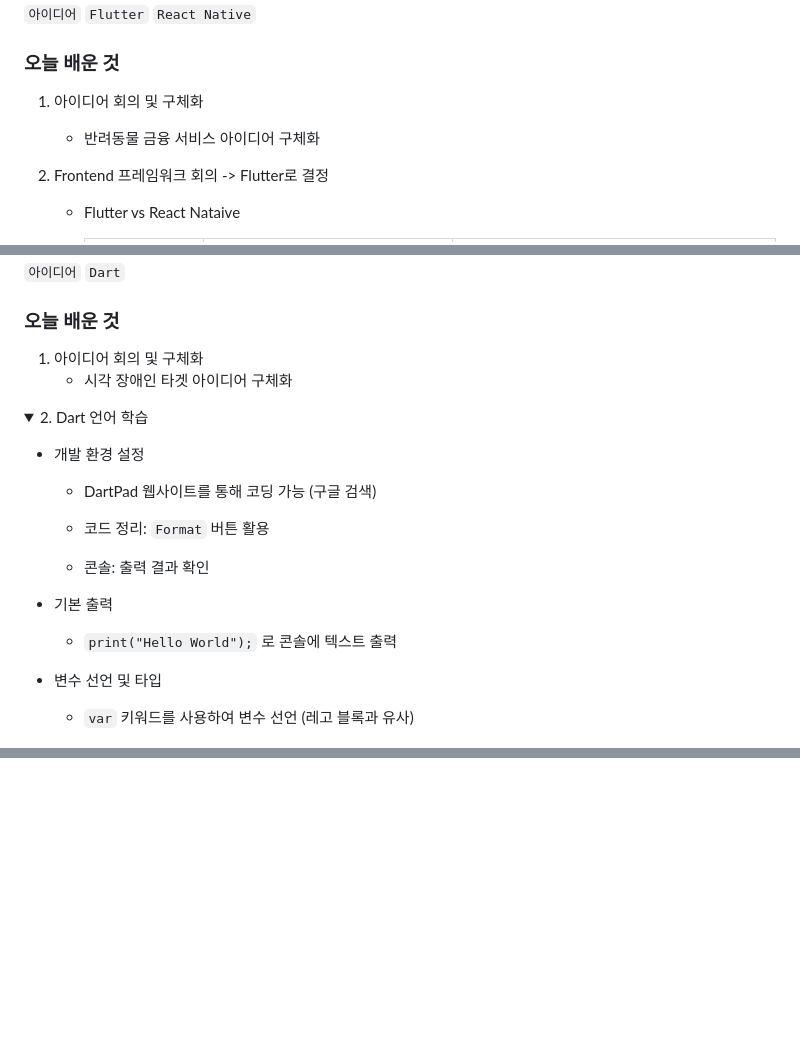
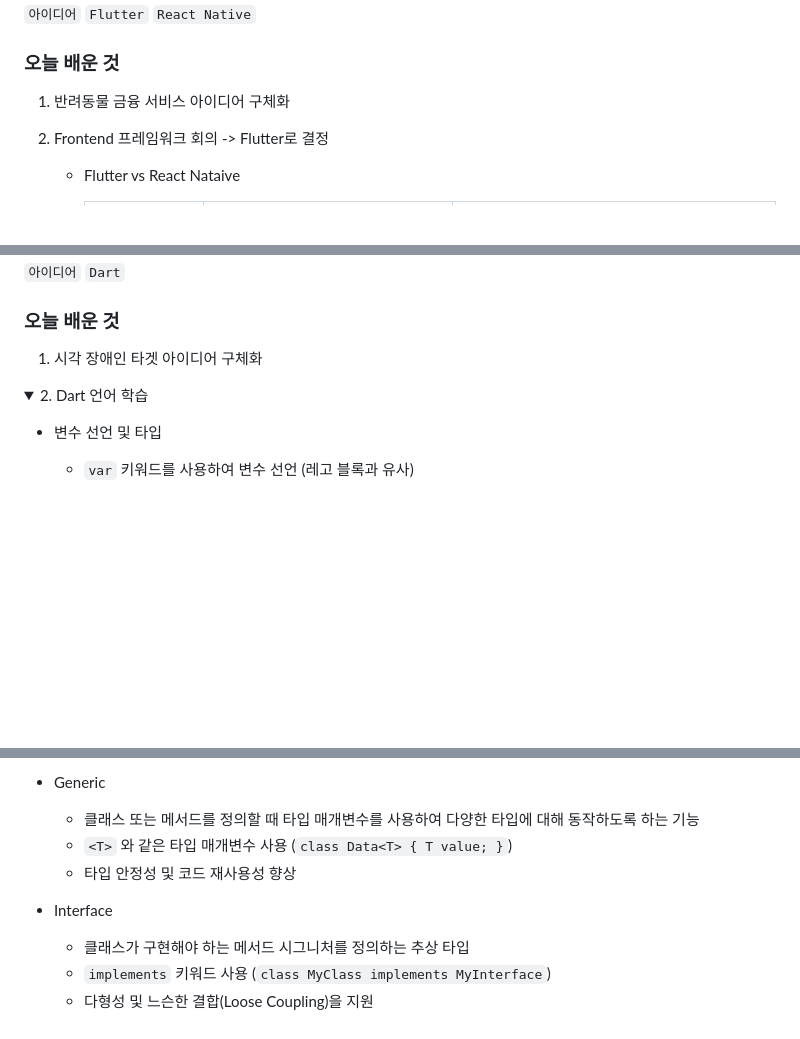
Before and after one commit to DDuMandoo/moba, a Markdown page: TIL/임유진/readme.md, 3 parts joined by grey strips. Drawn GitHub-style; folded sections open; blank space fills up the shorter version.

```diff
--- a/TIL/임유진/readme.md
+++ b/TIL/임유진/readme.md
@@ -14,9 +14,7 @@
 
 ### 오늘 배운 것
 
-1. 아이디어 회의 및 구체화
-
-   - 반려동물 금융 서비스 아이디어 구체화
+1. 반려동물 금융 서비스 아이디어 구체화
 
 2. Frontend 프레임워크 회의 -> Flutter로 결정
 
@@ -41,23 +39,10 @@
 
 ### 오늘 배운 것
 
-1. 아이디어 회의 및 구체화
-   - 시각 장애인 타겟 아이디어 구체화
+1. 시각 장애인 타겟 아이디어 구체화
 
 <details>
 <summary>2. Dart 언어 학습</summary>
-
-- 개발 환경 설정
-
-  - DartPad 웹사이트를 통해 코딩 가능 (구글 검색)
-
-  - 코드 정리: `Format` 버튼 활용
-
-  - 콘솔: 출력 결과 확인
-
-- 기본 출력
-
-  - `print("Hello World");` 로 콘솔에 텍스트 출력
 
 - 변수 선언 및 타입
 
@@ -275,0 +341,13 @@ if (age >= 18) {
+- Generic
+
+  - 클래스 또는 메서드를 정의할 때 타입 매개변수를 사용하여 다양한 타입에 대해 동작하도록 하는 기능
+  - `<T>` 와 같은 타입 매개변수 사용 (`class Data<T> { T value; }`)
+  - 타입 안정성 및 코드 재사용성 향상
+
+- Interface
+
+  - 클래스가 구현해야 하는 메서드 시그니처를 정의하는 추상 타입
+  - `implements` 키워드 사용 (`class MyClass implements MyInterface`)
+  - 다형성 및 느슨한 결합(Loose Coupling)을 지원
+
+</details>
```
Also changed, not shown: other parts of TIL/임유진/readme.md (+80 -0 lines).
